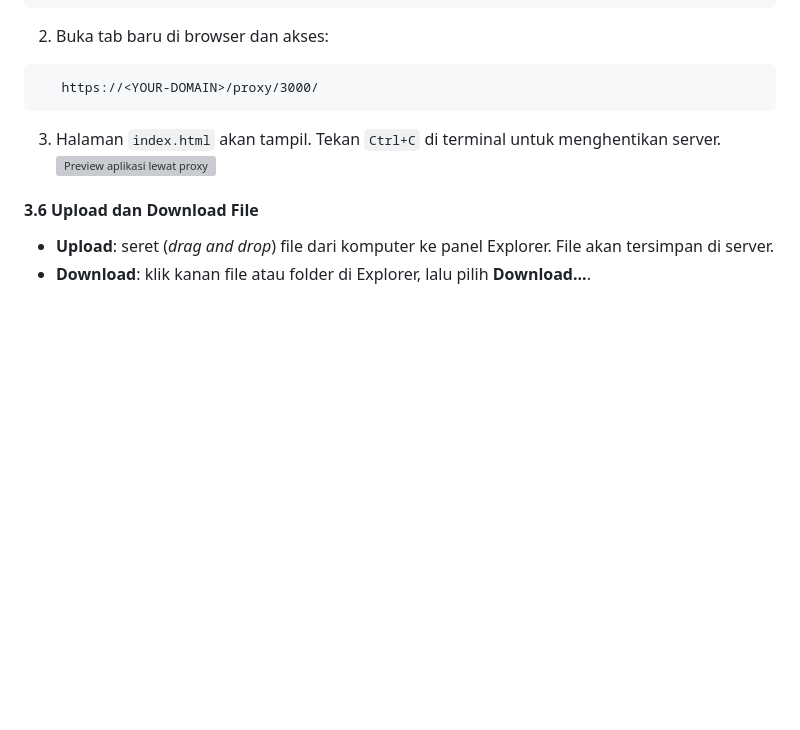
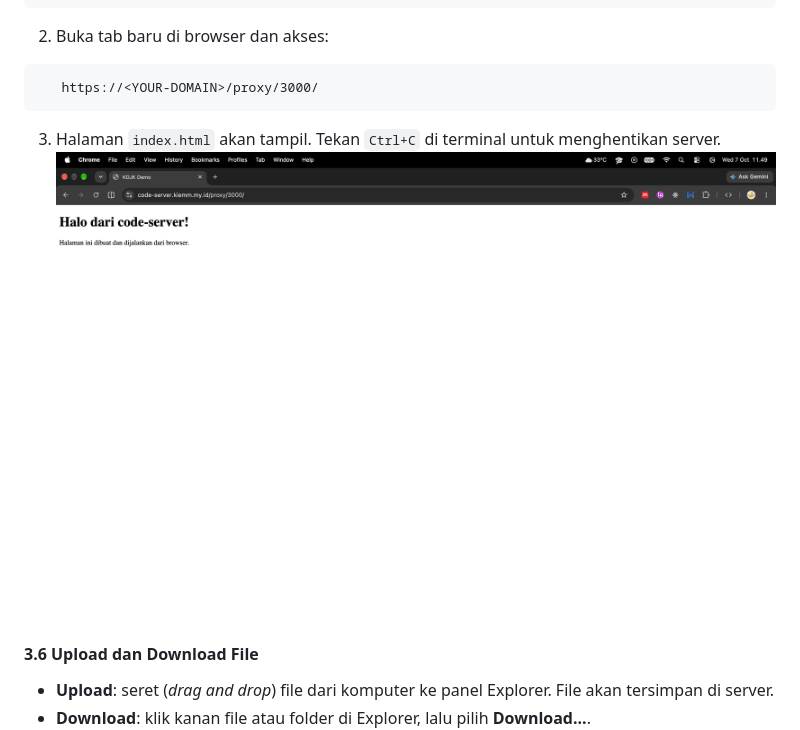
Before and after one commit to Calvinismee/Proyek-KDJK-Kel4-P3, a Markdown page: README.md, the part around one of its changes. Drawn GitHub-style; blank space fills up the shorter version; grey boxes are pictures that could not be loaded.

````diff
--- a/README.md
+++ b/README.md
@@ -367,7 +367,7 @@ code-server dapat meneruskan port aplikasi yang berjalan di server lewat alamat
    https://<YOUR-DOMAIN>/proxy/3000/
 ```
 3. Halaman `index.html` akan tampil. Tekan `Ctrl+C` di terminal untuk menghentikan server.
-   ![Preview aplikasi lewat proxy](./images/pemakaian/proxy-preview.png)
+   ![Preview aplikasi lewat proxy](./images/proxy-preview.png)
 
 #### 3.6 Upload dan Download File
 - **Upload**: seret (*drag and drop*) file dari komputer ke panel Explorer. File akan tersimpan di server.
````
Also changed, not shown: other parts of README.md (+1 -1 lines).
